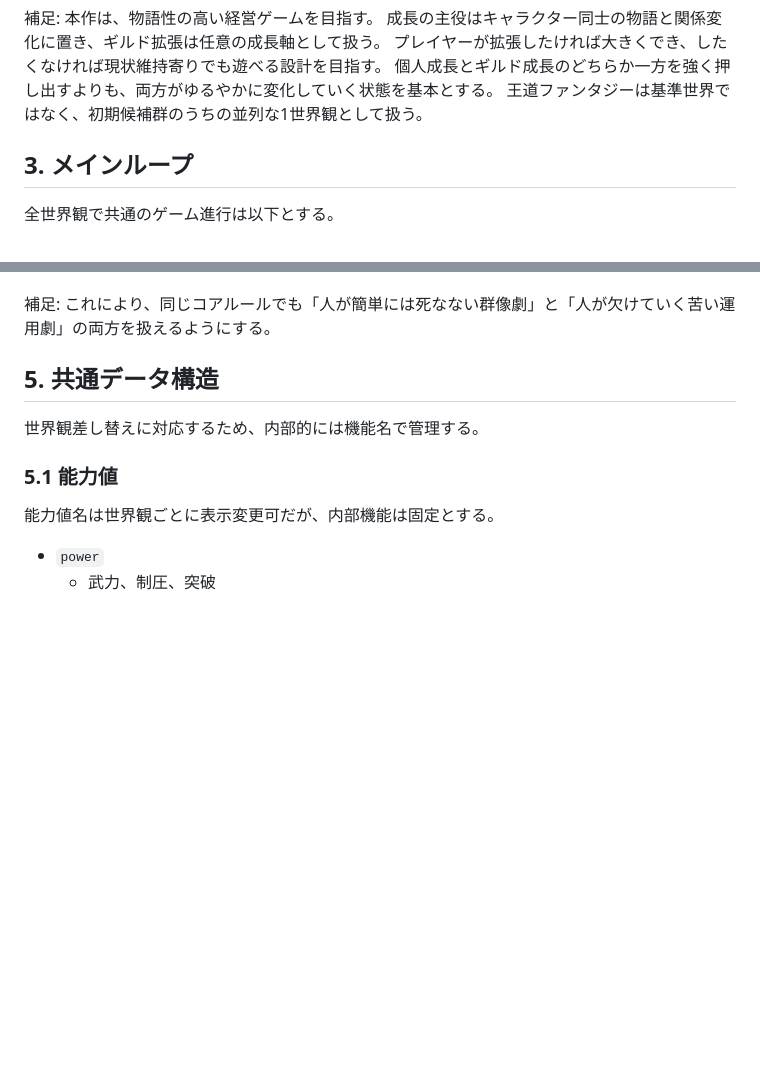
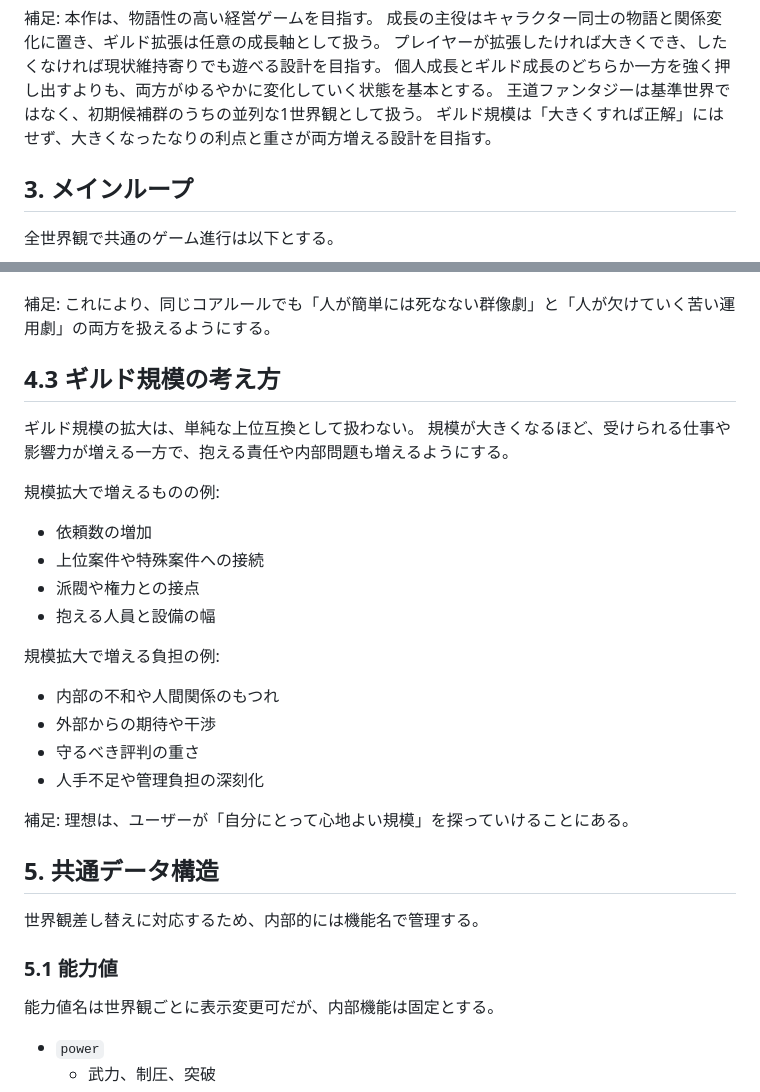
Before and after one commit to ishidafuu/isdf_guild, a Markdown page: Docs/framework/01_framework_spec.md, 2 parts joined by grey strips. Rendered like a GitHub page; blank space fills up the shorter version.

```diff
--- a/Docs/framework/01_framework_spec.md
+++ b/Docs/framework/01_framework_spec.md
@@ -31,6 +31,7 @@
 プレイヤーが拡張したければ大きくでき、したくなければ現状維持寄りでも遊べる設計を目指す。
 個人成長とギルド成長のどちらか一方を強く押し出すよりも、両方がゆるやかに変化していく状態を基本とする。
 王道ファンタジーは基準世界ではなく、初期候補群のうちの並列な1世界観として扱う。
+ギルド規模は「大きくすれば正解」にはせず、大きくなったなりの利点と重さが両方増える設計を目指す。
 
 ## 3. メインループ
 
@@ -91,6 +92,28 @@
 
 補足:
 これにより、同じコアルールでも「人が簡単には死なない群像劇」と「人が欠けていく苦い運用劇」の両方を扱えるようにする。
+
+## 4.3 ギルド規模の考え方
+
+ギルド規模の拡大は、単純な上位互換として扱わない。
+規模が大きくなるほど、受けられる仕事や影響力が増える一方で、抱える責任や内部問題も増えるようにする。
+
+規模拡大で増えるものの例:
+
+- 依頼数の増加
+- 上位案件や特殊案件への接続
+- 派閥や権力との接点
+- 抱える人員と設備の幅
+
+規模拡大で増える負担の例:
+
+- 内部の不和や人間関係のもつれ
+- 外部からの期待や干渉
+- 守るべき評判の重さ
+- 人手不足や管理負担の深刻化
+
+補足:
+理想は、ユーザーが「自分にとって心地よい規模」を探っていけることにある。
 
 ## 5. 共通データ構造
 
```
Also changed, not shown: Docs/framework/08_review_notes.md (+16 -0 lines), Docs/framework/99_changelog.md (+1 -0 lines).
